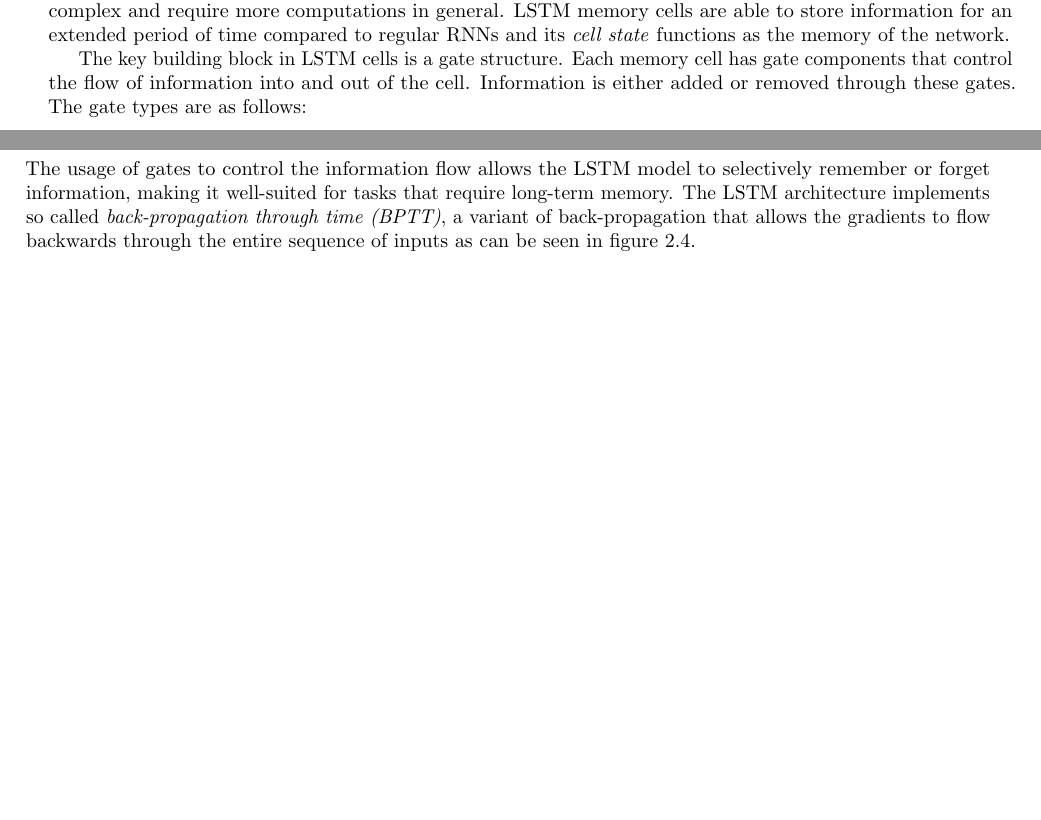
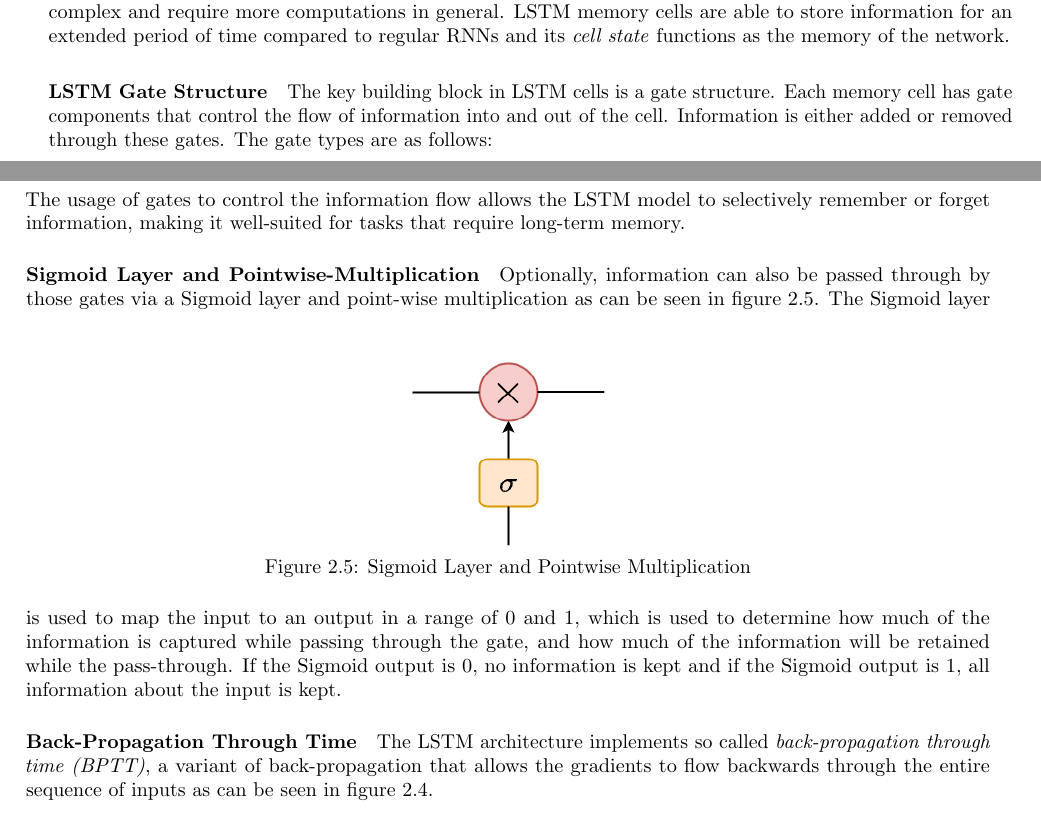
Before and after one commit to MyGodItsFull0fStars/master_thesis_datacloud, a LaTeX thesis (main.tex, which reads chapters/2_background_related_work/background.tex): two parts of pages 8 and 9 of 19, joined at a grey line, cut so that both start at the same text, the shorter picture padded with empty space. Compiled offline with pdfLaTeX.

Commit message:
Added sigmoid layer section to background

```diff
--- a/chapters/2_background_related_work/background.tex
+++ b/chapters/2_background_related_work/background.tex
@@ -159,6 +159,7 @@
             Compared to RNN cells, they are more complex and require more computations in general.
             LSTM memory cells are able to store information for an extended period of time compared to regular RNNs and its \emph{cell state} functions as the memory of the network.
 
+            \paragraph{LSTM Gate Structure}
             The key building block in LSTM cells is a gate structure.
             Each memory cell has gate components that control the flow of information into and out of the cell.
             Information is either added or removed through these gates.
@@ -170,7 +171,22 @@
                 \item \textbf{Output gate:} This gate determines what information should be output from the cell state.
             \end{itemize}
             The usage of gates to control the information flow allows the LSTM model to selectively remember or forget information, making it well-suited for tasks that require long-term memory.
-            The LSTM architecture implements so called \emph{back-propagation through time (BPTT)}, a variant of back-propagation that allows the gradients to flow backwards through the entire sequence of inputs as can be seen in figure \ref{fig:loss-calculation-weight-update-rnn}.
+
+            \paragraph{Sigmoid Layer and Pointwise-Multiplication}
+            \label{par:sigmoid-layer-and-pointwise-multiplication}
+                Optionally, information can also be passed through by those gates via a Sigmoid layer and point-wise multiplication as can be seen in figure \ref{fig:sigmoid-layer-and-pointwise-multiplication}.
+                \begin{figure}[h!]
+                    \centering
+                    \includegraphics[width=0.2\textwidth]{figures/sigmoid_layer.drawio.png}
+                    \caption{Sigmoid Layer and Pointwise Multiplication}
+                    \label{fig:sigmoid-layer-and-pointwise-multiplication}
+                \end{figure}
+                The Sigmoid layer is used to map the input to an output in a range of $0$ and $1$, which is used to determine how much of the information is captured while passing through the gate, and how much of the information will be retained while the pass-through.
+                If the Sigmoid output is $0$, no information is kept and if the Sigmoid output is $1$, all information about the input is kept.
+
+            \paragraph{Back-Propagation Through Time}
+            \label{par:back-propagation-through-time}
+                The LSTM architecture implements so called \emph{back-propagation through time (BPTT)}, a variant of back-propagation that allows the gradients to flow backwards through the entire sequence of inputs as can be seen in figure \ref{fig:loss-calculation-weight-update-rnn}.
 
 
 
```
Also changed, not shown: figures/sigmoid_layer.drawio.png (added), 1 other file.
